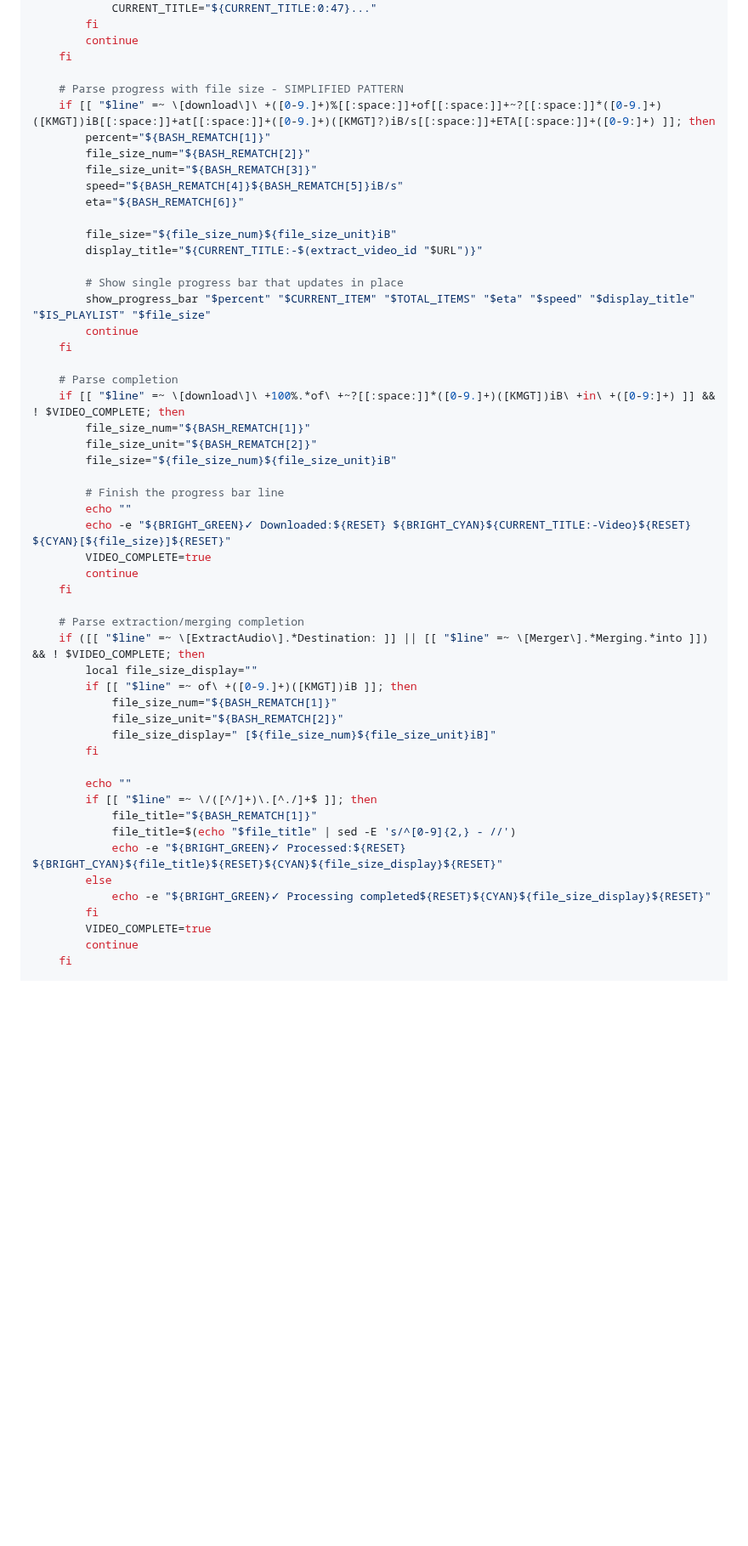
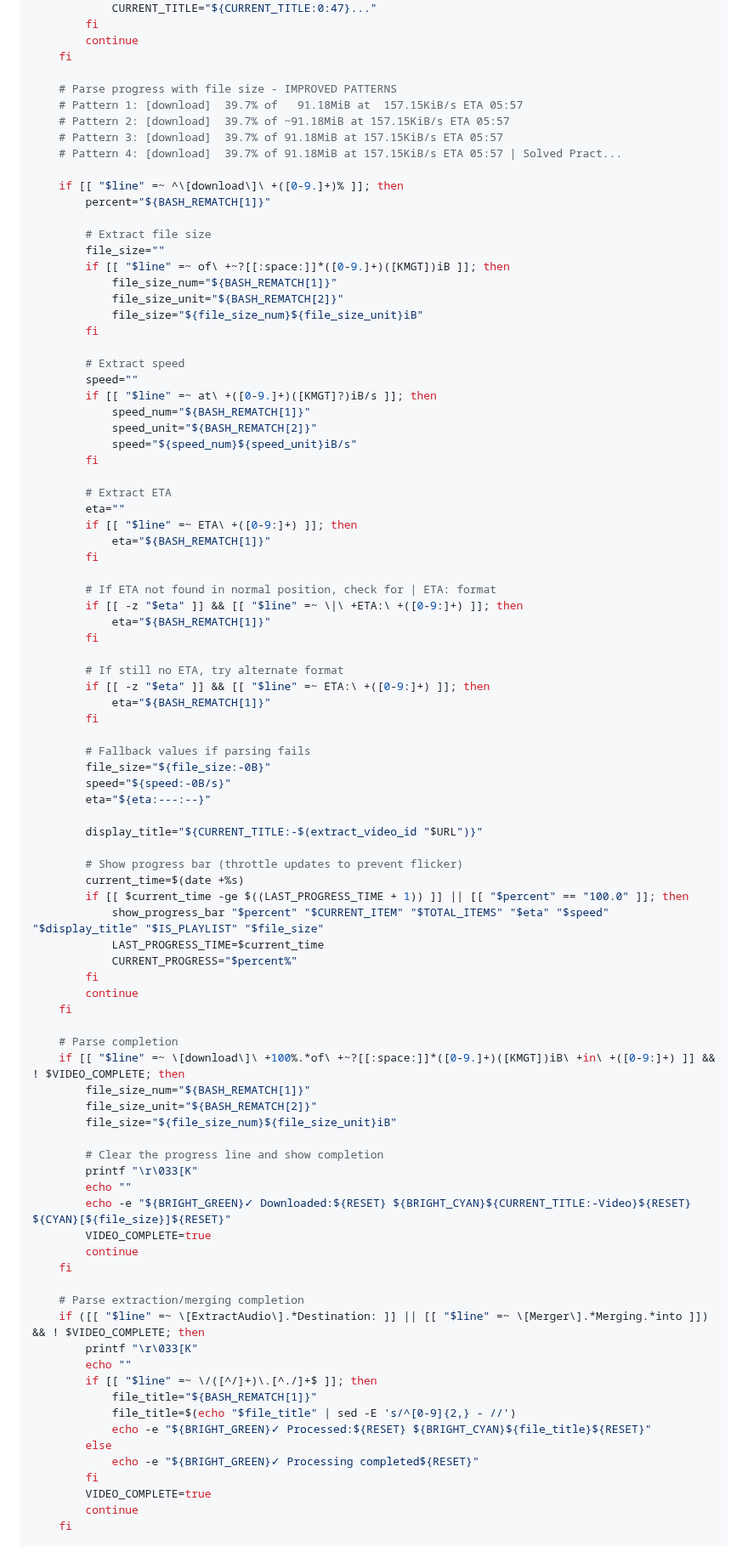
Before and after one commit to johnboscocjt/Youtube-Downloader-For-UbuntuTerminal, a Markdown page: YTdownloadScriptForVideoPlaylistAudio.md, the part around one of its changes. Shown at 85% size. Drawn GitHub-style; blank space fills up the shorter version.

```diff
--- a/YTdownloadScriptForVideoPlaylistAudio.md
+++ b/YTdownloadScriptForVideoPlaylistAudio.md
@@ -765,19 +814,61 @@ yt-dlp \
         continue
     fi
 
-    # Parse progress with file size - SIMPLIFIED PATTERN
-    if [[ "$line" =~ \[download\]\ +([0-9.]+)%[[:space:]]+of[[:space:]]+~?[[:space:]]*([0-9.]+)([KMGT])iB[[:space:]]+at[[:space:]]+([0-9.]+)([KMGT]?)iB/s[[:space:]]+ETA[[:space:]]+([0-9:]+) ]]; then
+    # Parse progress with file size - IMPROVED PATTERNS
+    # Pattern 1: [download]  39.7% of   91.18MiB at  157.15KiB/s ETA 05:57
+    # Pattern 2: [download]  39.7% of ~91.18MiB at 157.15KiB/s ETA 05:57
+    # Pattern 3: [download]  39.7% of 91.18MiB at 157.15KiB/s ETA 05:57
+    # Pattern 4: [download]  39.7% of 91.18MiB at 157.15KiB/s ETA 05:57 | Solved Pract...
+
+    if [[ "$line" =~ ^\[download\]\ +([0-9.]+)% ]]; then
         percent="${BASH_REMATCH[1]}"
-        file_size_num="${BASH_REMATCH[2]}"
-        file_size_unit="${BASH_REMATCH[3]}"
-        speed="${BASH_REMATCH[4]}${BASH_REMATCH[5]}iB/s"
-        eta="${BASH_REMATCH[6]}"
 
-        file_size="${file_size_num}${file_size_unit}iB"
+        # Extract file size
+        file_size=""
+        if [[ "$line" =~ of\ +~?[[:space:]]*([0-9.]+)([KMGT])iB ]]; then
+            file_size_num="${BASH_REMATCH[1]}"
+            file_size_unit="${BASH_REMATCH[2]}"
+            file_size="${file_size_num}${file_size_unit}iB"
+        fi
+
+        # Extract speed
+        speed=""
+        if [[ "$line" =~ at\ +([0-9.]+)([KMGT]?)iB/s ]]; then
+            speed_num="${BASH_REMATCH[1]}"
+            speed_unit="${BASH_REMATCH[2]}"
+            speed="${speed_num}${speed_unit}iB/s"
+        fi
+
+        # Extract ETA
+        eta=""
+        if [[ "$line" =~ ETA\ +([0-9:]+) ]]; then
+            eta="${BASH_REMATCH[1]}"
+        fi
+
+        # If ETA not found in normal position, check for | ETA: format
+        if [[ -z "$eta" ]] && [[ "$line" =~ \|\ +ETA:\ +([0-9:]+) ]]; then
+            eta="${BASH_REMATCH[1]}"
+        fi
+
+        # If still no ETA, try alternate format
+        if [[ -z "$eta" ]] && [[ "$line" =~ ETA:\ +([0-9:]+) ]]; then
+            eta="${BASH_REMATCH[1]}"
+        fi
+
+        # Fallback values if parsing fails
+        file_size="${file_size:-0B}"
+        speed="${speed:-0B/s}"
+        eta="${eta:---:--}"
+
         display_title="${CURRENT_TITLE:-$(extract_video_id "$URL")}"
 
-        # Show single progress bar that updates in place
-        show_progress_bar "$percent" "$CURRENT_ITEM" "$TOTAL_ITEMS" "$eta" "$speed" "$display_title" "$IS_PLAYLIST" "$file_size"
+        # Show progress bar (throttle updates to prevent flicker)
+        current_time=$(date +%s)
+        if [[ $current_time -ge $((LAST_PROGRESS_TIME + 1)) ]] || [[ "$percent" == "100.0" ]]; then
+            show_progress_bar "$percent" "$CURRENT_ITEM" "$TOTAL_ITEMS" "$eta" "$speed" "$display_title" "$IS_PLAYLIST" "$file_size"
+            LAST_PROGRESS_TIME=$current_time
+            CURRENT_PROGRESS="$percent%"
+        fi
         continue
     fi
 
@@ -787,7 +878,8 @@ yt-dlp \
         file_size_unit="${BASH_REMATCH[2]}"
         file_size="${file_size_num}${file_size_unit}iB"
 
-        # Finish the progress bar line
+        # Clear the progress line and show completion
+        printf "\r\033[K"
         echo ""
         echo -e "${BRIGHT_GREEN}✓ Downloaded:${RESET} ${BRIGHT_CYAN}${CURRENT_TITLE:-Video}${RESET} ${CYAN}[${file_size}]${RESET}"
         VIDEO_COMPLETE=true
@@ -796,20 +888,14 @@ yt-dlp \
 
     # Parse extraction/merging completion
     if ([[ "$line" =~ \[ExtractAudio\].*Destination: ]] || [[ "$line" =~ \[Merger\].*Merging.*into ]]) && ! $VIDEO_COMPLETE; then
-        local file_size_display=""
-        if [[ "$line" =~ of\ +([0-9.]+)([KMGT])iB ]]; then
-            file_size_num="${BASH_REMATCH[1]}"
-            file_size_unit="${BASH_REMATCH[2]}"
-            file_size_display=" [${file_size_num}${file_size_unit}iB]"
-        fi
-
+        printf "\r\033[K"
         echo ""
         if [[ "$line" =~ \/([^/]+)\.[^./]+$ ]]; then
             file_title="${BASH_REMATCH[1]}"
             file_title=$(echo "$file_title" | sed -E 's/^[0-9]{2,} - //')
-            echo -e "${BRIGHT_GREEN}✓ Processed:${RESET} ${BRIGHT_CYAN}${file_title}${RESET}${CYAN}${file_size_display}${RESET}"
+            echo -e "${BRIGHT_GREEN}✓ Processed:${RESET} ${BRIGHT_CYAN}${file_title}${RESET}"
         else
-            echo -e "${BRIGHT_GREEN}✓ Processing completed${RESET}${CYAN}${file_size_display}${RESET}"
+            echo -e "${BRIGHT_GREEN}✓ Processing completed${RESET}"
         fi
         VIDEO_COMPLETE=true
         continue
```
Also changed, not shown: other parts of YTdownloadScriptForVideoPlaylistAudio.md (+108 -33 lines).
